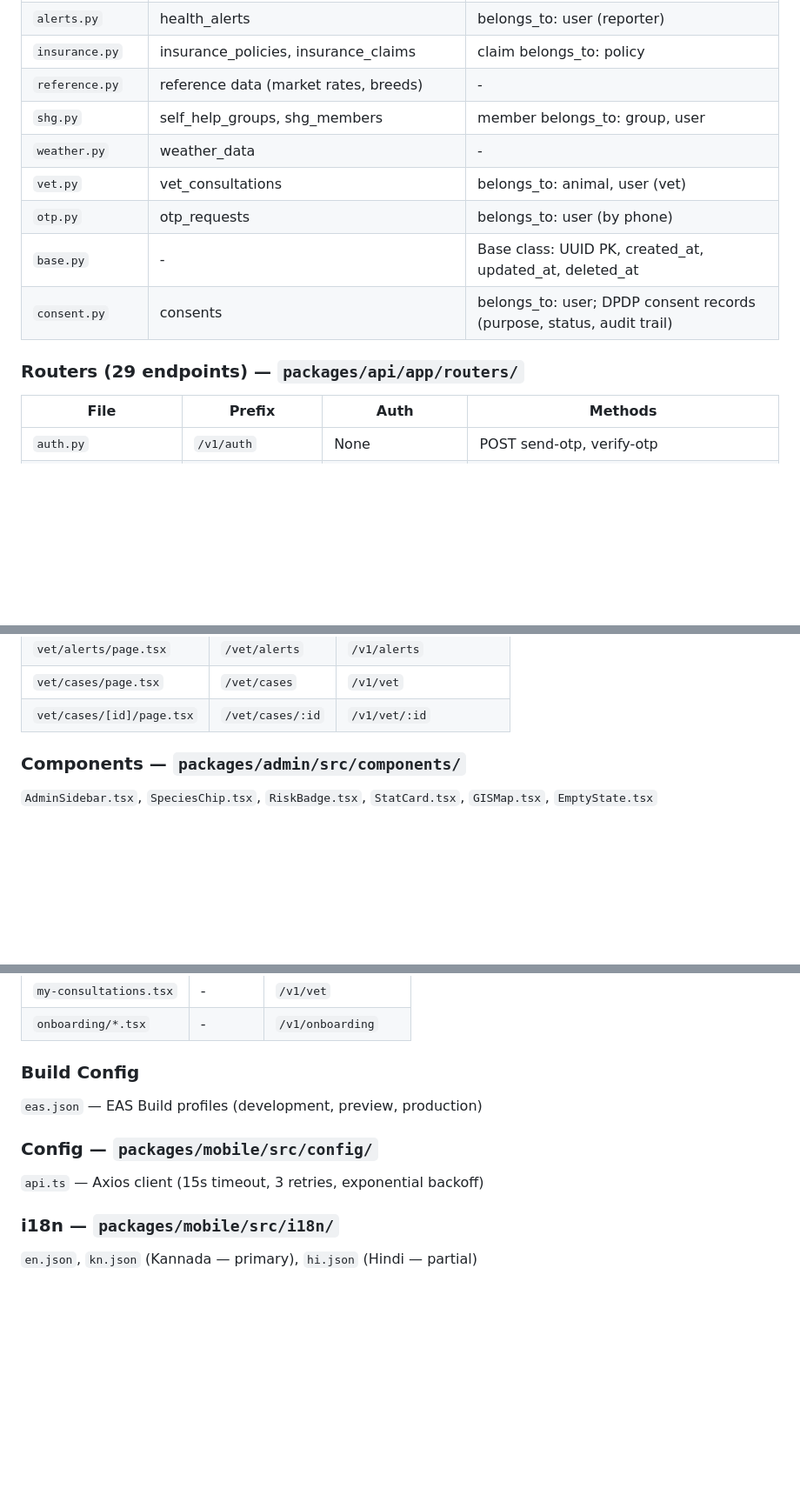
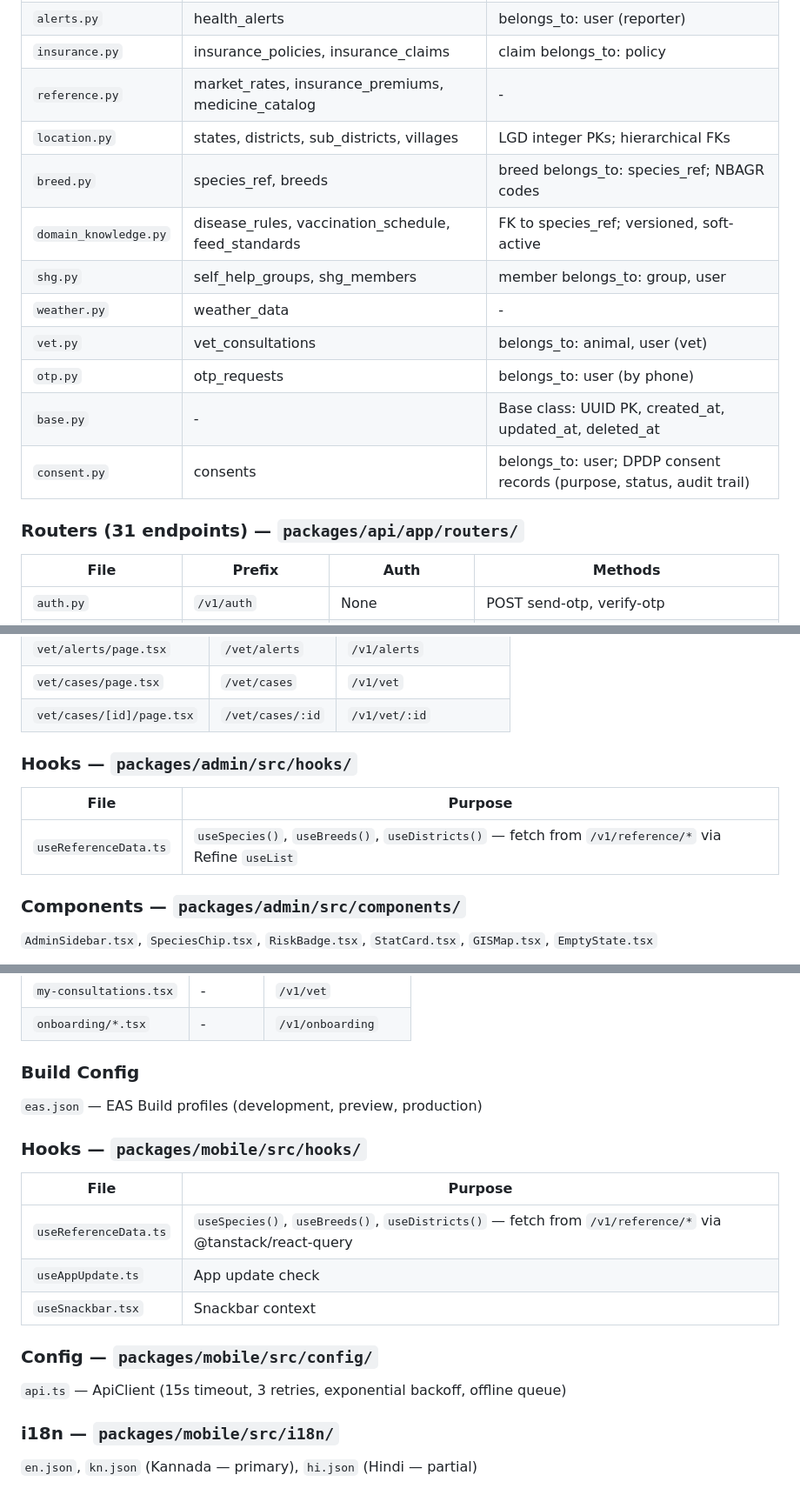
Before and after one commit to SureshDameraTR/Social-Impact-Sprint, a Markdown page: pashu-erp/WORKSPACE.md, 3 parts joined by grey strips. Shown at 87% size. Rendered like a GitHub page; blank space fills up the shorter version.

```diff
--- a/pashu-erp/WORKSPACE.md
+++ b/pashu-erp/WORKSPACE.md
@@ -43,7 +44,10 @@ Config: `docker-compose.yml`, `docker-compose.test.yml`, `.env`, `.env.example`
 | `feed.py` | feed_ingredients, feed_formulations | formulation has_many: ingredients |
 | `alerts.py` | health_alerts | belongs_to: user (reporter) |
 | `insurance.py` | insurance_policies, insurance_claims | claim belongs_to: policy |
-| `reference.py` | reference data (market rates, breeds) | - |
+| `reference.py` | market_rates, insurance_premiums, medicine_catalog | - |
+| `location.py` | states, districts, sub_districts, villages | LGD integer PKs; hierarchical FKs |
+| `breed.py` | species_ref, breeds | breed belongs_to: species_ref; NBAGR codes |
+| `domain_knowledge.py` | disease_rules, vaccination_schedule, feed_standards | FK to species_ref; versioned, soft-active |
 | `shg.py` | self_help_groups, shg_members | member belongs_to: group, user |
 | `weather.py` | weather_data | - |
 | `vet.py` | vet_consultations | belongs_to: animal, user (vet) |
@@ -51,7 +55,7 @@ Config: `docker-compose.yml`, `docker-compose.test.yml`, `.env`, `.env.example`
 | `base.py` | - | Base class: UUID PK, created_at, updated_at, deleted_at |
 | `consent.py` | consents | belongs_to: user; DPDP consent records (purpose, status, audit trail) |
 
-### Routers (29 endpoints) — `packages/api/app/routers/`
+### Routers (31 endpoints) — `packages/api/app/routers/`
 | File | Prefix | Auth | Methods |
 |------|--------|------|---------|
 | `auth.py` | `/v1/auth` | None | POST send-otp, verify-otp |
@@ -147,6 +163,11 @@ Config: `docker-compose.yml`, `docker-compose.test.yml`, `.env`, `.env.example`
 | `vet/alerts/page.tsx` | `/vet/alerts` | `/v1/alerts` |
 | `vet/cases/page.tsx` | `/vet/cases` | `/v1/vet` |
 | `vet/cases/[id]/page.tsx` | `/vet/cases/:id` | `/v1/vet/:id` |
+
+### Hooks — `packages/admin/src/hooks/`
+| File | Purpose |
+|------|---------|
+| `useReferenceData.ts` | `useSpecies()`, `useBreeds()`, `useDistricts()` — fetch from `/v1/reference/*` via Refine `useList` |
 
 ### Components — `packages/admin/src/components/`
 `AdminSidebar.tsx`, `SpeciesChip.tsx`, `RiskBadge.tsx`, `StatCard.tsx`, `GISMap.tsx`, `EmptyState.tsx`
@@ -189,8 +210,15 @@ Config: `docker-compose.yml`, `docker-compose.test.yml`, `.env`, `.env.example`
 ### Build Config
 `eas.json` — EAS Build profiles (development, preview, production)
 
+### Hooks — `packages/mobile/src/hooks/`
+| File | Purpose |
+|------|---------|
+| `useReferenceData.ts` | `useSpecies()`, `useBreeds()`, `useDistricts()` — fetch from `/v1/reference/*` via @tanstack/react-query |
+| `useAppUpdate.ts` | App update check |
+| `useSnackbar.tsx` | Snackbar context |
+
 ### Config — `packages/mobile/src/config/`
-`api.ts` — Axios client (15s timeout, 3 retries, exponential backoff)
+`api.ts` — ApiClient (15s timeout, 3 retries, exponential backoff, offline queue)
 
 ### i18n — `packages/mobile/src/i18n/`
 `en.json`, `kn.json` (Kannada — primary), `hi.json` (Hindi — partial)
```
Also changed, not shown: other parts of pashu-erp/WORKSPACE.md (+25 -12 lines).
